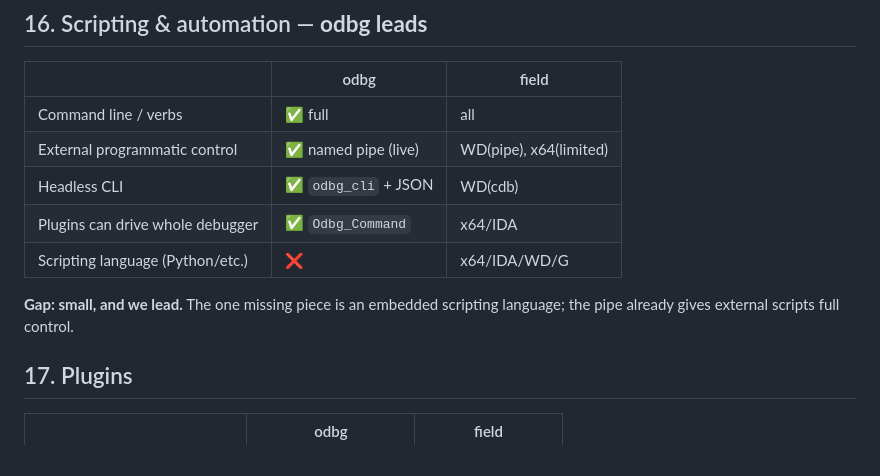
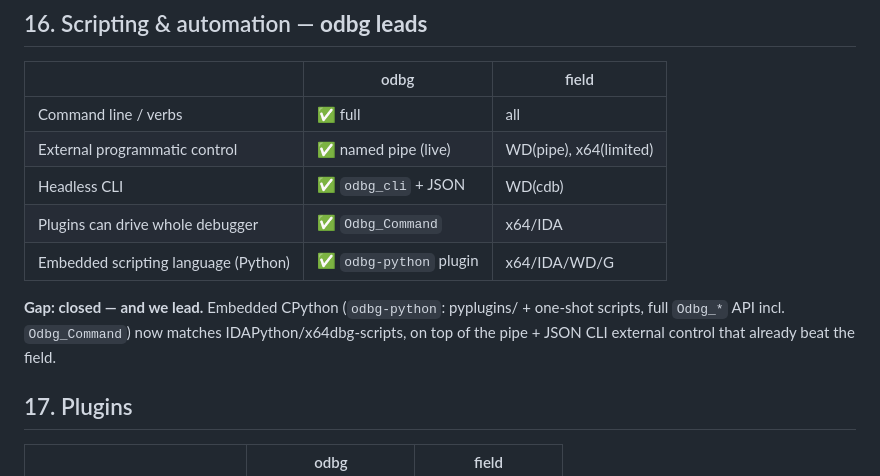
Before and after one commit to nikolas-chambers/open-debugger, a Markdown page: docs/AUDIT.md, the part around the change. Rendered like a GitHub page.

Commit message:
Bump plugins submodule for odbg-python; docs
Pulls in the odbg-python plugin (embedded CPython scripting), so the
main build produces it when a Python with Development.Embed is present.
Audit marks the embedded-scripting gap closed; README lists the plugin.

```diff
--- a/docs/AUDIT.md
+++ b/docs/AUDIT.md
@@ -257,10 +257,12 @@ and follow/history are the highest-frequency keys in daily RE — cheap wins.
 | External programmatic control | ✅ named pipe (live) | WD(pipe), x64(limited) |
 | Headless CLI | ✅ `odbg_cli` + JSON | WD(cdb) |
 | Plugins can drive whole debugger | ✅ `Odbg_Command` | x64/IDA |
-| Scripting language (Python/etc.) | ❌ | x64/IDA/WD/G |
+| Embedded scripting language (Python) | ✅ `odbg-python` plugin | x64/IDA/WD/G |
 
-**Gap: small, and we lead.** The one missing piece is an embedded scripting
-language; the pipe already gives external scripts full control.
+**Gap: closed — and we lead.** Embedded CPython (`odbg-python`: pyplugins/ +
+one-shot scripts, full `Odbg_*` API incl. `Odbg_Command`) now matches
+IDAPython/x64dbg-scripts, on top of the pipe + JSON CLI external control that
+already beat the field.
 
 ## 17. Plugins
 | | odbg | field |
```
Also changed, not shown: README.md (+1 -1 lines).
